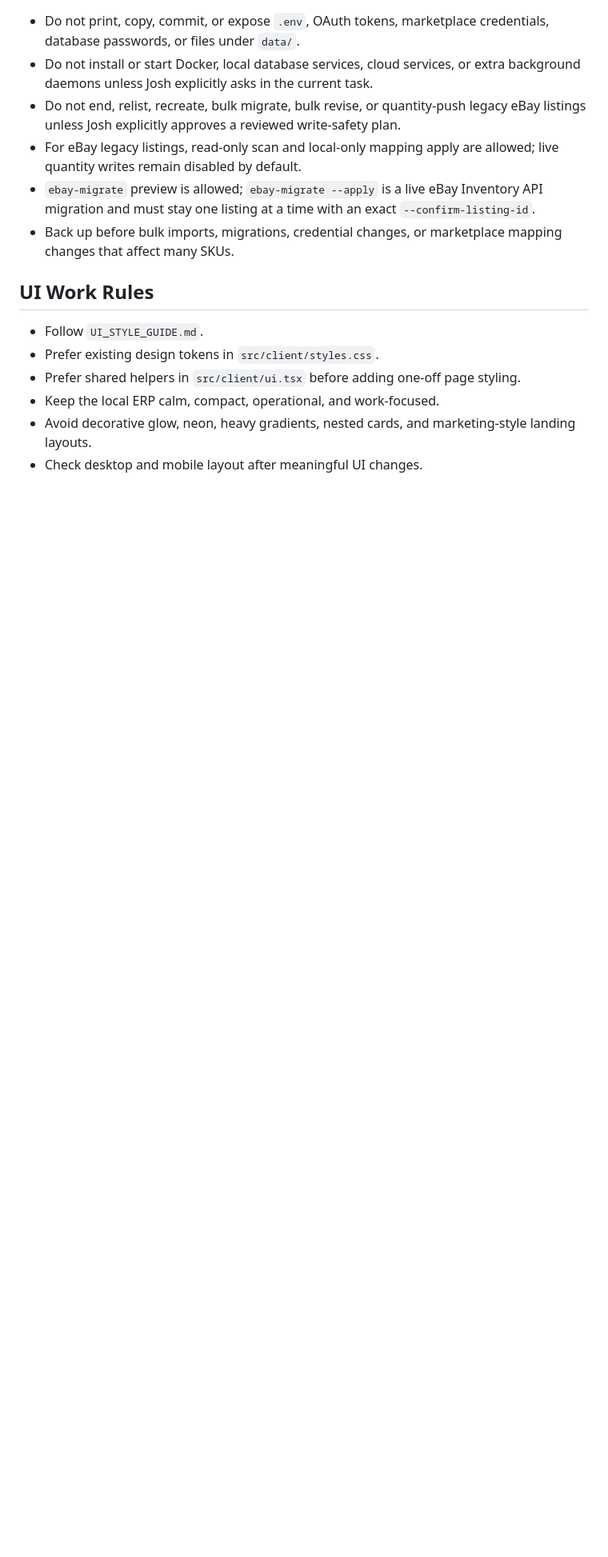
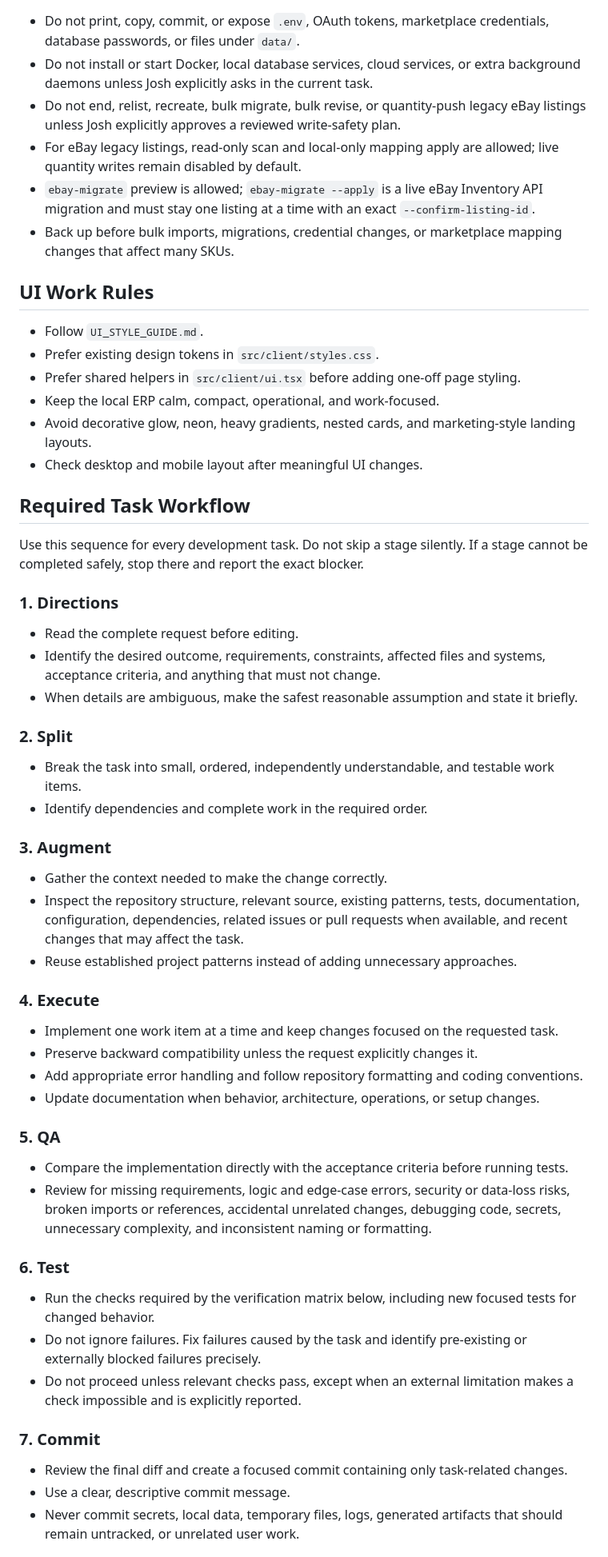
Before and after one commit to Papa-Oso/JoshsMiniERP, a Markdown page: AGENTS.md, the part around one of its changes. Shown at 80% size. Rendered like a GitHub page; blank space fills up the shorter version.

Commit message:
docs: add required task workflow
Adds the required development task sequence and explicit reporting/blocker rules to AGENTS.md.

```diff
--- a/AGENTS.md
+++ b/AGENTS.md
@@ -36,3 +36,48 @@ Use this file as the first-stop guide for AI-assisted coding in this repo.
 - Avoid decorative glow, neon, heavy gradients, nested cards, and marketing-style landing layouts.
 - Check desktop and mobile layout after meaningful UI changes.
 
+## Required Task Workflow
+
+Use this sequence for every development task. Do not skip a stage silently. If a stage cannot be completed safely, stop there and report the exact blocker.
+
+### 1. Directions
+
+- Read the complete request before editing.
+- Identify the desired outcome, requirements, constraints, affected files and systems, acceptance criteria, and anything that must not change.
+- When details are ambiguous, make the safest reasonable assumption and state it briefly.
+
+### 2. Split
+
+- Break the task into small, ordered, independently understandable, and testable work items.
+- Identify dependencies and complete work in the required order.
+
+### 3. Augment
+
+- Gather the context needed to make the change correctly.
+- Inspect the repository structure, relevant source, existing patterns, tests, documentation, configuration, dependencies, related issues or pull requests when available, and recent changes that may affect the task.
+- Reuse established project patterns instead of adding unnecessary approaches.
+
+### 4. Execute
+
+- Implement one work item at a time and keep changes focused on the requested task.
+- Preserve backward compatibility unless the request explicitly changes it.
+- Add appropriate error handling and follow repository formatting and coding conventions.
+- Update documentation when behavior, architecture, operations, or setup changes.
+
+### 5. QA
+
+- Compare the implementation directly with the acceptance criteria before running tests.
+- Review for missing requirements, logic and edge-case errors, security or data-loss risks, broken imports or references, accidental unrelated changes, debugging code, secrets, unnecessary complexity, and inconsistent naming or formatting.
+
+### 6. Test
+
+- Run the checks required by the verification matrix below, including new focused tests for changed behavior.
+- Do not ignore failures. Fix failures caused by the task and identify pre-existing or externally blocked failures precisely.
+- Do not proceed unless relevant checks pass, except when an external limitation makes a check impossible and is explicitly reported.
+
+### 7. Commit
+
+- Review the final diff and create a focused commit containing only task-related changes.
+- Use a clear, descriptive commit message.
+- Never commit secrets, local data, temporary files, logs, generated artifacts that should remain untracked, or unrelated user work.
+
```
Also changed, not shown: other parts of AGENTS.md (+17 -0 lines).
